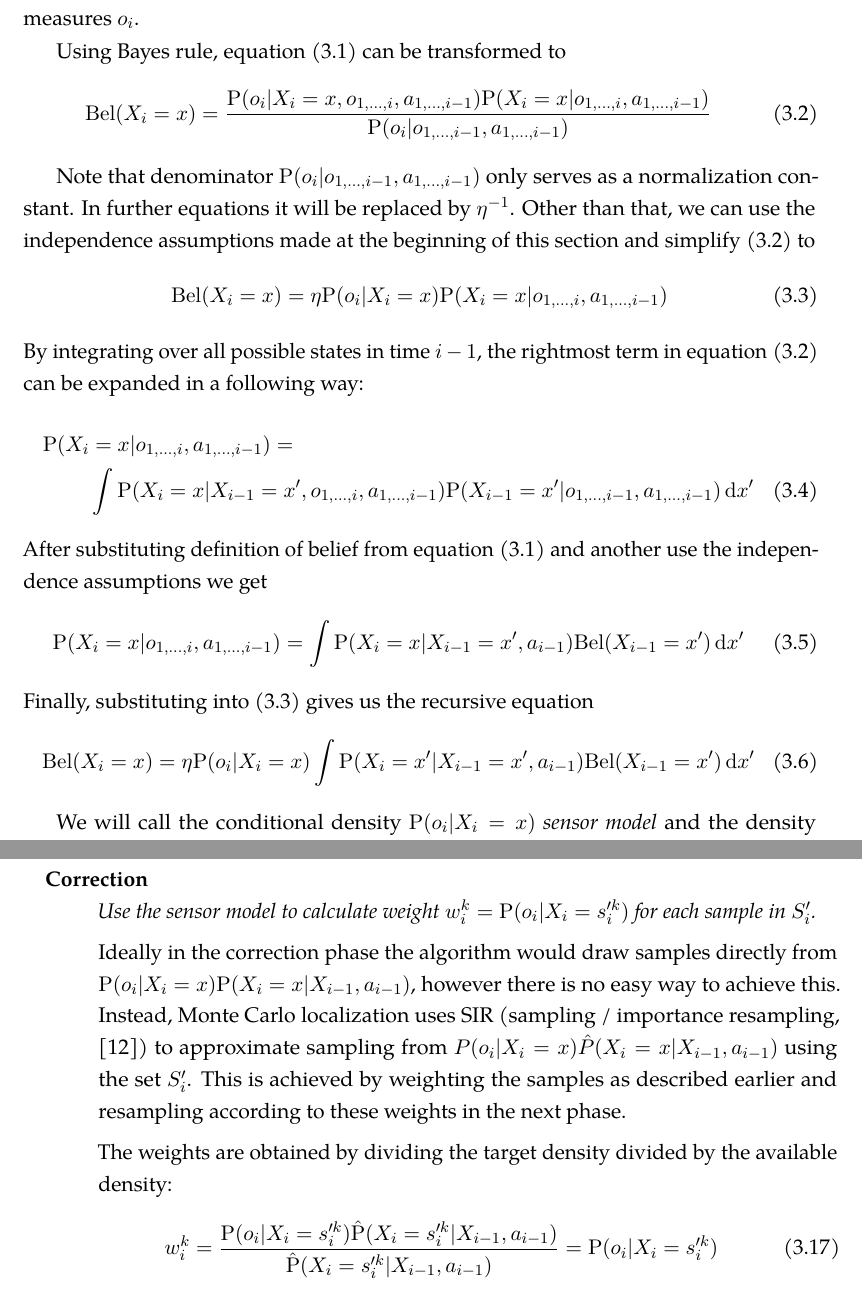
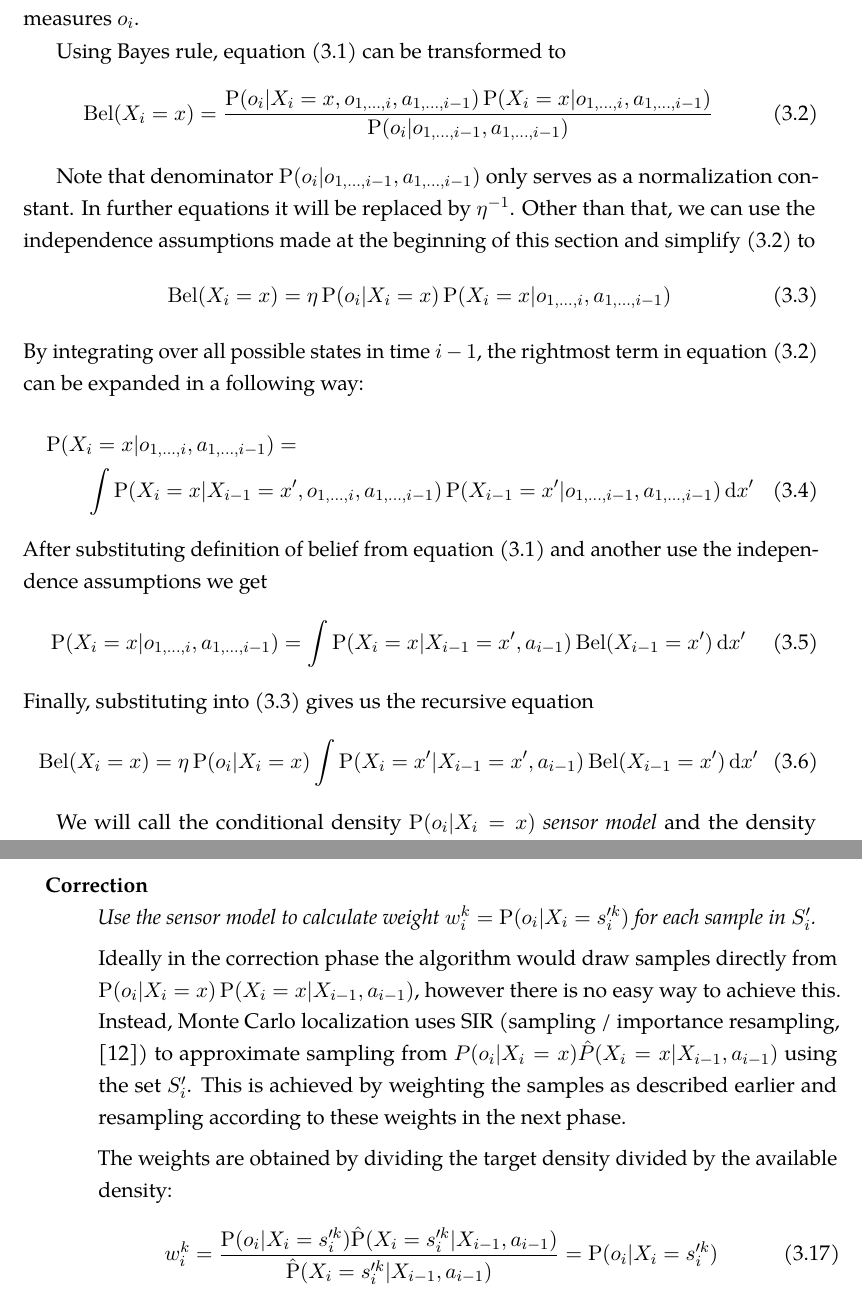
Before and after one commit to bluecube/thesis, a LaTeX thesis (text/thesis.tex, which reads text/tex/mcl.tex, text/thesis_style.sty): two parts of pages 20 and 23 of 36, joined at a grey line, cut so that both start at the same text. Compiled offline with pdfLaTeX.

Commit message:
text: Tweaks in the style.

```diff
--- a/text/tex/mcl.tex
+++ b/text/tex/mcl.tex
@@ -66,14 +66,14 @@ Using Bayes rule, equation \eqref{eq:markov-belief-def} can be transformed to
 	\label{eq:markov-derivation1}
 	\Bel(X_i = x) =
 	\frac{
-		\P(o_i | X_i = x, o_{1, \dotsc, i}, a_{1,\dotsc,i - 1})
-		\P(X_i = x | o_{1, \dotsc, i}, a_{1, \dotsc, i - 1})
+		\Prob(o_i | X_i = x, o_{1, \dotsc, i}, a_{1,\dotsc,i - 1})
+		\Prob(X_i = x | o_{1, \dotsc, i}, a_{1, \dotsc, i - 1})
 	}{
-		\P(o_i | o_{1, \dotsc, i-1}, a_{1, \dotsc, i-1})
+		\Prob(o_i | o_{1, \dotsc, i-1}, a_{1, \dotsc, i-1})
 	}
 \end{equation}
 
-Note that denominator \(\P(o_i | o_{1, \dotsc, i-1}, a_{1, \dotsc, i-1})\) only
+Note that denominator \(\Prob(o_i | o_{1, \dotsc, i-1}, a_{1, \dotsc, i-1})\) only
 serves as a normalization constant.
 In further equations it will be replaced by \(\eta^{-1}\).
 Other than that, we can use the independence assumptions made at the beginning
@@ -90,19 +90,19 @@ By integrating over all possible states in time \(i - 1\), the rightmost term in
 equation \eqref{eq:markov-derivation1} can be expanded in a following way:
 \begin{multline}
 	\label{eq:markov-derivation3}
-	\P(X_i = x | o_{1, \dotsc, i}, a_{1, \dotsc, i - 1}) = \\
+	\Prob(X_i = x | o_{1, \dotsc, i}, a_{1, \dotsc, i - 1}) = \\
 	\int
-	\P(X_i = x | X_{i - 1}=x', o_{1, \dotsc, i}, a_{1, \dotsc, i - 1})
-	\P(X_{i-1} = x' | o_{1, \dotsc, i-1}, a_{1, \dotsc, i-1})
+	\Prob(X_i = x | X_{i - 1}=x', o_{1, \dotsc, i}, a_{1, \dotsc, i - 1})
+	\Prob(X_{i-1} = x' | o_{1, \dotsc, i-1}, a_{1, \dotsc, i-1})
 	\,\mathrm{d}x'
 \end{multline}
 After substituting definition of belief from equation \eqref{eq:markov-belief-def}
 and another use the independence assumptions we get
 \begin{equation}
 	\label{eq:markov-derivation4}
-	\P(X_i = x | o_{1, \dotsc, i}, a_{1, \dotsc, i - 1}) =
+	\Prob(X_i = x | o_{1, \dotsc, i}, a_{1, \dotsc, i - 1}) =
 	\int
-	\P(X_i = x | X_{i - 1}=x', a_{i - 1})
+	\Prob(X_i = x | X_{i - 1}=x', a_{i - 1})
 	\Bel(X_{i-1} = x')
 	\,\mathrm{d}x'
 \end{equation}
@@ -111,15 +111,15 @@ equation
 \begin{equation}
 	\label{eq:markov-final}
 	\Bel(X_i = x) =
-	\eta \P(o_i | X_i = x)
+	\eta \Prob(o_i | X_i = x)
 		\int
-		\P(X_i = x' | X_{i - 1}=x', a_{i - 1})
+		\Prob(X_i = x' | X_{i - 1}=x', a_{i - 1})
 		\Bel(X_{i-1} = x')
 		\,\mathrm{d}x'
 \end{equation}
 
-We will call the conditional density \(\P(o_i | X_i = x)\) \emph{sensor model} and
-the density \(\P(X_i = x | X_{i - 1}=x', a_{i - 1})\) \emph{motion model}.
+We will call the conditional density \(\Prob(o_i | X_i = x)\) \emph{sensor model} and
+the density \(\Prob(X_i = x | X_{i - 1}=x', a_{i - 1})\) \emph{motion model}.
 Sensor model describes the probability of observing \(o_i\) at given time.
 It implicitly contains map of the environment and models interactions of sensors with
 the map.
@@ -279,12 +279,12 @@ MCL keeps a set of samples \(S_i = \{s^k_{i} | k = 1,\dotsc,n\} \) drawn from
 
 \item[Correction] \hfill \\
 	\emph{
-	Use the sensor model to calculate weight \(w^k_i = \P(o_i | X_i = s'^k_i)\)
+	Use the sensor model to calculate weight \(w^k_i = \Prob(o_i | X_i = s'^k_i)\)
 	for each sample in \(S'_i\).
 	}
 
 	Ideally in the correction phase the algorithm would draw samples directly from
-	\(\P(o_i | X_i = x) \P(X_i = x | X_{i - 1}, a_{i - 1})\),
+	\(\Prob(o_i | X_i = x) \Prob(X_i = x | X_{i - 1}, a_{i - 1})\),
 	however there is no easy way to achieve this.
 	Instead, Monte Carlo localization
 	uses SIR (sampling / importance resampling, \cite{smith92})
@@ -297,10 +297,10 @@ MCL keeps a set of samples \(S_i = \{s^k_{i} | k = 1,\dotsc,n\} \) drawn from
 	\begin{equation}
 		w^k_i =
 		\frac{
-			\P(o_i | X_i = s'^k_i) \hat{\P}(X_i = s'^k_i | X_{i - 1}, a_{i - 1})
+			\Prob(o_i | X_i = s'^k_i) \hat{\Prob}(X_i = s'^k_i | X_{i - 1}, a_{i - 1})
 		}{
-			\hat{\P}(X_i =  s'^k_i | X_{i - 1}, a_{i - 1})
-		} = \P(o_i | X_i = s'^k_i)
+			\hat{\Prob}(X_i =  s'^k_i | X_{i - 1}, a_{i - 1})
+		} = \Prob(o_i | X_i = s'^k_i)
 	\end{equation}
 
 
--- a/text/thesis_style.sty
+++ b/text/thesis_style.sty
@@ -11,7 +11,6 @@
 \usepackage[T1]{fontenc}
 \usepackage[czech,english]{babel}
 
-\usepackage{a4wide}
 \usepackage{graphicx}
 \usepackage{microtype}
 \usepackage{paralist}
@@ -71,9 +70,9 @@
 \def\sc@mergesubs_#1{_{\sc@thesub#1}}
 \makeatother
 
-\def\Bel{\mathrm{Bel}}
-\def\P{\mathrm{P}}
-\def\speedoflight{\mathrm{c}}
+\DeclareMathOperator{\Bel}{\mathrm{Bel}}
+\DeclareMathOperator{\Prob}{\mathrm{P}}
+\newcommand{\speedoflight}{\mathrm{c}}
 \newsubcommand{\sysrxtime}{\tau'}{\mathrm{SYS}}
 \newsubcommand{\systxtime}{\tau}{\mathrm{SYS}}
 \newsubcommand{\svtxtime}{\tau}{\mathrm{SV}}
```
Also changed, not shown: text/tex/mcl.tex (34 more changed lines).
